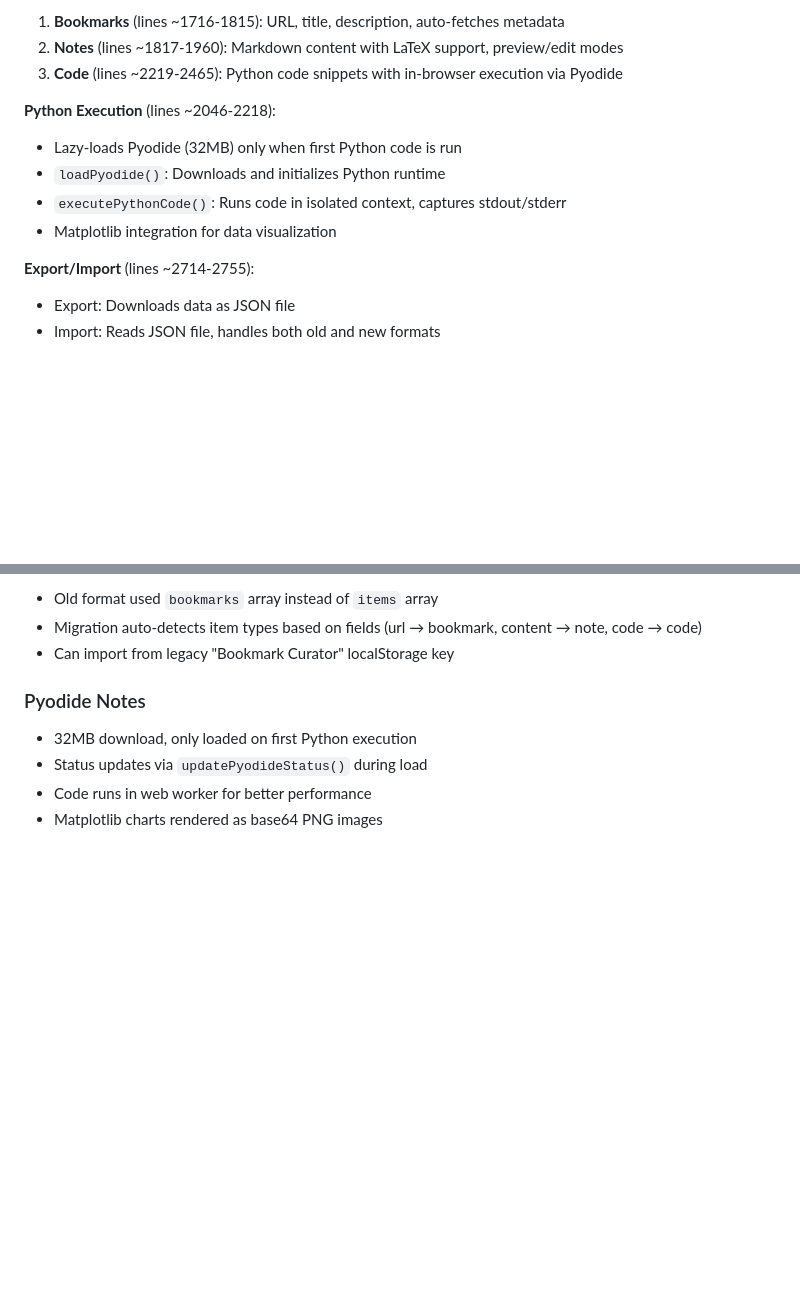
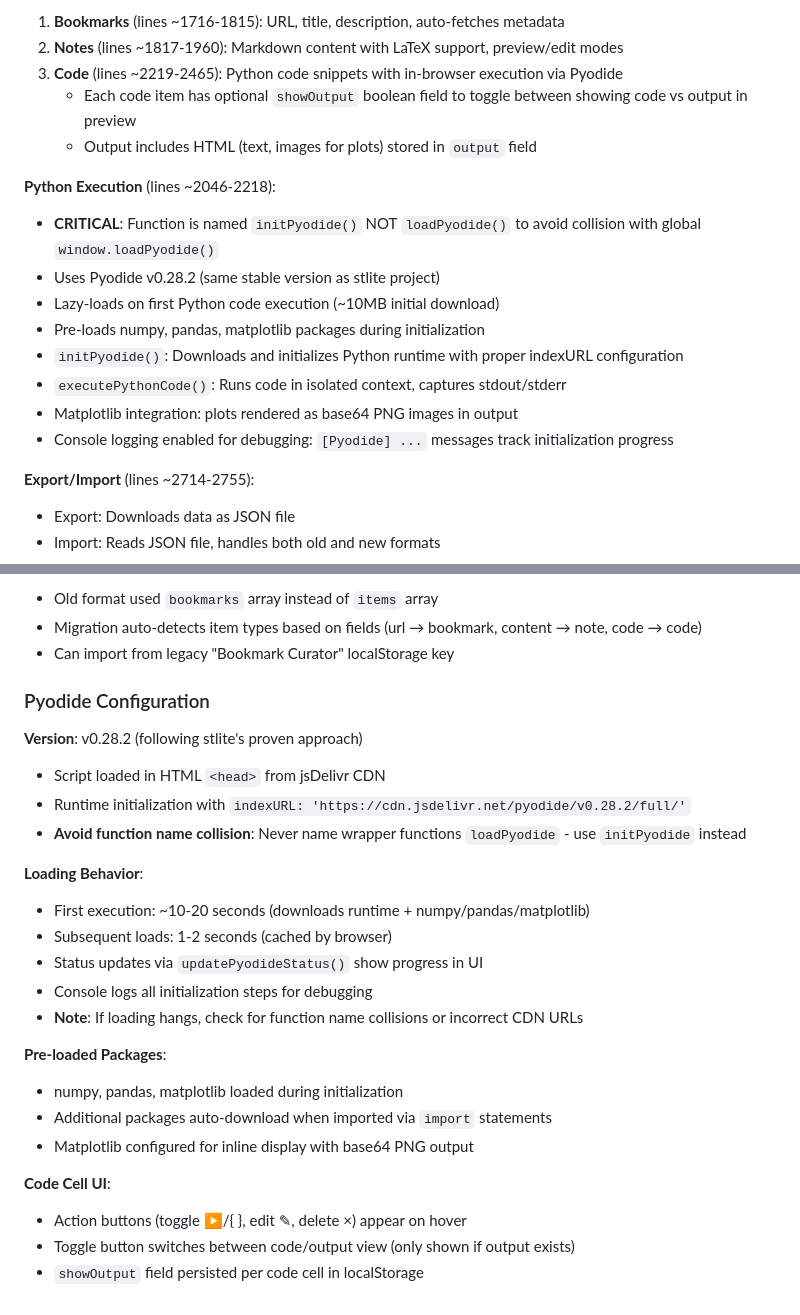
Before and after one commit to davidcpage/research-notebook, a Markdown page: CLAUDE.md, 2 parts joined by grey strips. Drawn GitHub-style; blank space fills up the shorter version.

Commit message:
Update CLAUDE.md with Pyodide configuration details
- Document critical function naming issue (initPyodide vs loadPyodide)
- Update to correct Pyodide version (v0.28.2)
- Add details about pre-loaded packages (numpy, pandas, matplotlib)
- Document per-cell output toggle feature (showOutput field)
- Add accurate loading times (10-20s first load, 1-2s cached)
- Document code cell UI patterns (hover for action buttons)
- Add troubleshooting note about common hang causes
- Add console logging guidance for debugging

🤖 Generated with [Claude Code](https://claude.com/claude-code)

Co-Authored-By: Claude <noreply@anthropic.com>

```diff
--- a/CLAUDE.md
+++ b/CLAUDE.md
@@ -58,12 +58,18 @@ data = {
 1. **Bookmarks** (lines ~1716-1815): URL, title, description, auto-fetches metadata
 2. **Notes** (lines ~1817-1960): Markdown content with LaTeX support, preview/edit modes
 3. **Code** (lines ~2219-2465): Python code snippets with in-browser execution via Pyodide
+   - Each code item has optional `showOutput` boolean field to toggle between showing code vs output in preview
+   - Output includes HTML (text, images for plots) stored in `output` field
 
 **Python Execution** (lines ~2046-2218):
-- Lazy-loads Pyodide (32MB) only when first Python code is run
-- `loadPyodide()`: Downloads and initializes Python runtime
+- **CRITICAL**: Function is named `initPyodide()` NOT `loadPyodide()` to avoid collision with global `window.loadPyodide()`
+- Uses Pyodide v0.28.2 (same stable version as stlite project)
+- Lazy-loads on first Python code execution (~10MB initial download)
+- Pre-loads numpy, pandas, matplotlib packages during initialization
+- `initPyodide()`: Downloads and initializes Python runtime with proper indexURL configuration
 - `executePythonCode()`: Runs code in isolated context, captures stdout/stderr
-- Matplotlib integration for data visualization
+- Matplotlib integration: plots rendered as base64 PNG images in output
+- Console logging enabled for debugging: `[Pyodide] ...` messages track initialization progress
 
 **Export/Import** (lines ~2714-2755):
 - Export: Downloads data as JSON file
@@ -109,8 +115,25 @@ The app includes migration logic for backwards compatibility:
 - Migration auto-detects item types based on fields (url → bookmark, content → note, code → code)
 - Can import from legacy "Bookmark Curator" localStorage key
 
-### Pyodide Notes
-- 32MB download, only loaded on first Python execution
-- Status updates via `updatePyodideStatus()` during load
-- Code runs in web worker for better performance
-- Matplotlib charts rendered as base64 PNG images
+### Pyodide Configuration
+**Version**: v0.28.2 (following stlite's proven approach)
+- Script loaded in HTML `<head>` from jsDelivr CDN
+- Runtime initialization with `indexURL: 'https://cdn.jsdelivr.net/pyodide/v0.28.2/full/'`
+- **Avoid function name collision**: Never name wrapper functions `loadPyodide` - use `initPyodide` instead
+
+**Loading Behavior**:
+- First execution: ~10-20 seconds (downloads runtime + numpy/pandas/matplotlib)
+- Subsequent loads: 1-2 seconds (cached by browser)
+- Status updates via `updatePyodideStatus()` show progress in UI
+- Console logs all initialization steps for debugging
+- **Note**: If loading hangs, check for function name collisions or incorrect CDN URLs
+
+**Pre-loaded Packages**:
+- numpy, pandas, matplotlib loaded during initialization
+- Additional packages auto-download when imported via `import` statements
+- Matplotlib configured for inline display with base64 PNG output
+
+**Code Cell UI**:
+- Action buttons (toggle ▶/{ }, edit ✎, delete ×) appear on hover
+- Toggle button switches between code/output view (only shown if output exists)
+- `showOutput` field persisted per code cell in localStorage
```
